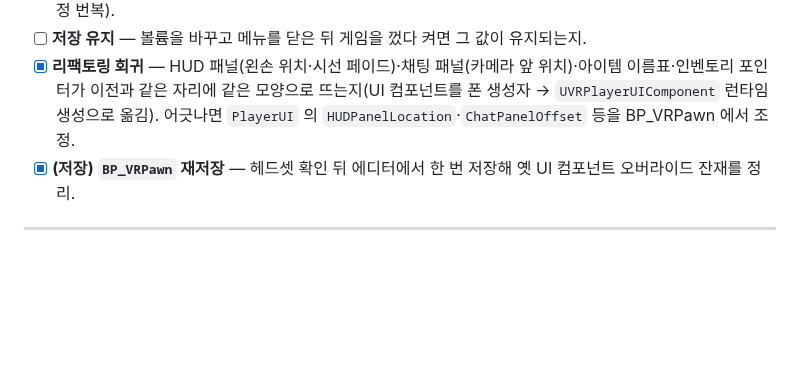
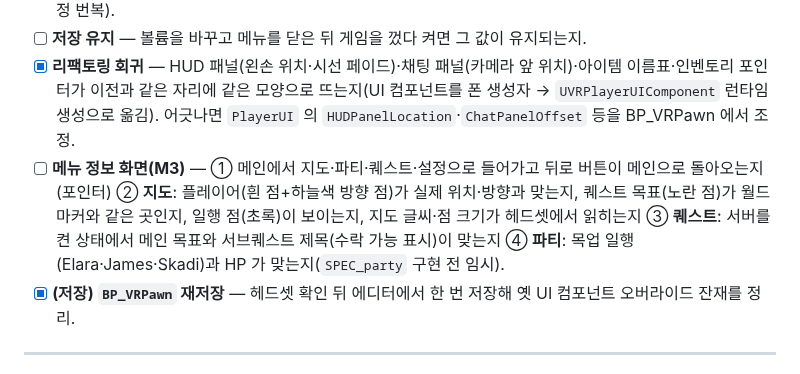
Before and after one commit to jukanmi/UE5-MCP-VR-Orchestrator, a Markdown page: docs/DoList.md, the part around the change. Rendered like a GitHub page; blank space fills up the shorter version.

Commit message:
docs: 메뉴 M3 헤드셋 확인 항목 DoList 2-8 등록, Memo·SPEC_INDEX 상태 갱신 — DoList, memo, SPEC_INDEX

```diff
--- a/docs/DoList.md
+++ b/docs/DoList.md
@@ -86,6 +86,7 @@
 - [X] **소리 볼륨이 실제로 변하는지** — 설정에서 슬라이더를 움직이면 효과음(타격음 등)이 즉시 작아지고 0% 에서 무음인지. 로그 `[Settings] 마스터 볼륨 … 적용` 은 나오지만 Quest(OpenXR 오디오 믹서)에서 마스터 서브믹스 출력 볼륨이 실제로 먹는지는 귀로만 확인된다. 안 먹으면 사운드 클래스+믹스 방식으로 교체(SPEC 결정 번복).
 - [ ] **저장 유지** — 볼륨을 바꾸고 메뉴를 닫은 뒤 게임을 껐다 켜면 그 값이 유지되는지.
 - [X] **리팩토링 회귀** — HUD 패널(왼손 위치·시선 페이드)·채팅 패널(카메라 앞 위치)·아이템 이름표·인벤토리 포인터가 이전과 같은 자리에 같은 모양으로 뜨는지(UI 컴포넌트를 폰 생성자 → `UVRPlayerUIComponent` 런타임 생성으로 옮김). 어긋나면 `PlayerUI` 의 `HUDPanelLocation`·`ChatPanelOffset` 등을 BP_VRPawn 에서 조정.
+- [ ] **메뉴 정보 화면(M3)** — ① 메인에서 지도·파티·퀘스트·설정으로 들어가고 뒤로 버튼이 메인으로 돌아오는지(포인터) ② **지도**: 플레이어(흰 점+하늘색 방향 점)가 실제 위치·방향과 맞는지, 퀘스트 목표(노란 점)가 월드 마커와 같은 곳인지, 일행 점(초록)이 보이는지, 지도 글씨·점 크기가 헤드셋에서 읽히는지 ③ **퀘스트**: 서버를 켠 상태에서 메인 목표와 서브퀘스트 제목(수락 가능 표시)이 맞는지 ④ **파티**: 목업 일행(Elara·James·Skadi)과 HP 가 맞는지(`SPEC_party` 구현 전 임시).
 - [X] **(저장) `BP_VRPawn` 재저장** — 헤드셋 확인 뒤 에디터에서 한 번 저장해 옛 UI 컴포넌트 오버라이드 잔재를 정리.
 
 ---
```
Also changed, not shown: docs/SPEC_INDEX.md (+1 -1 lines), docs/memo.md (+1 -1 lines).
